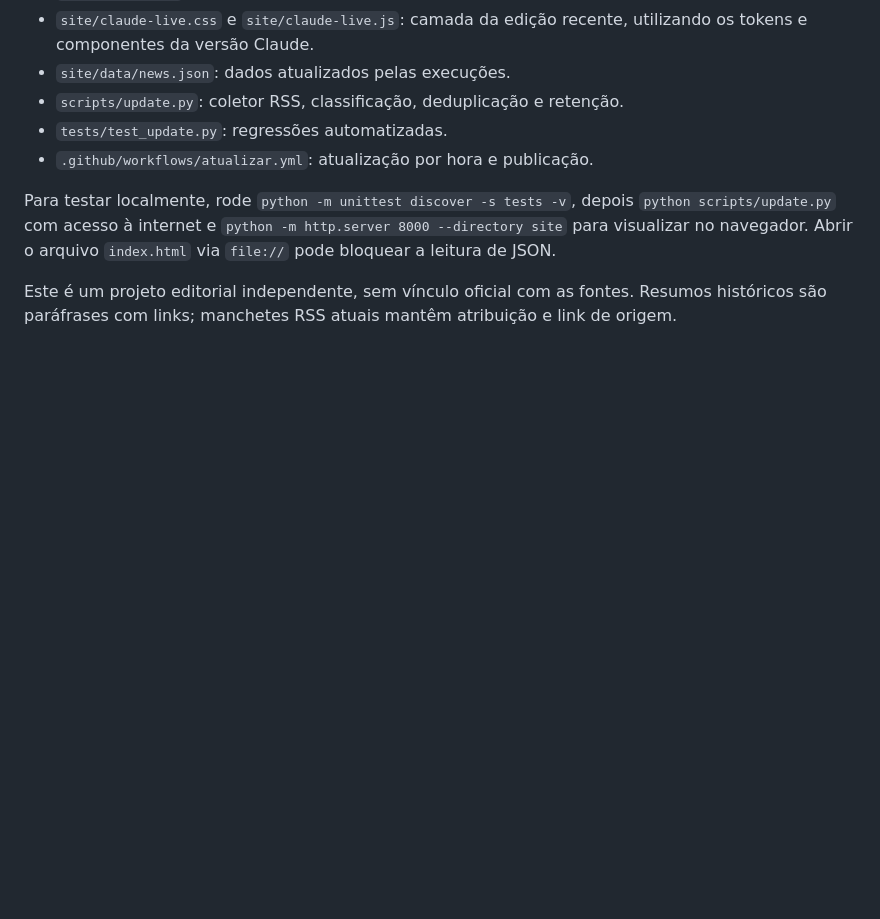
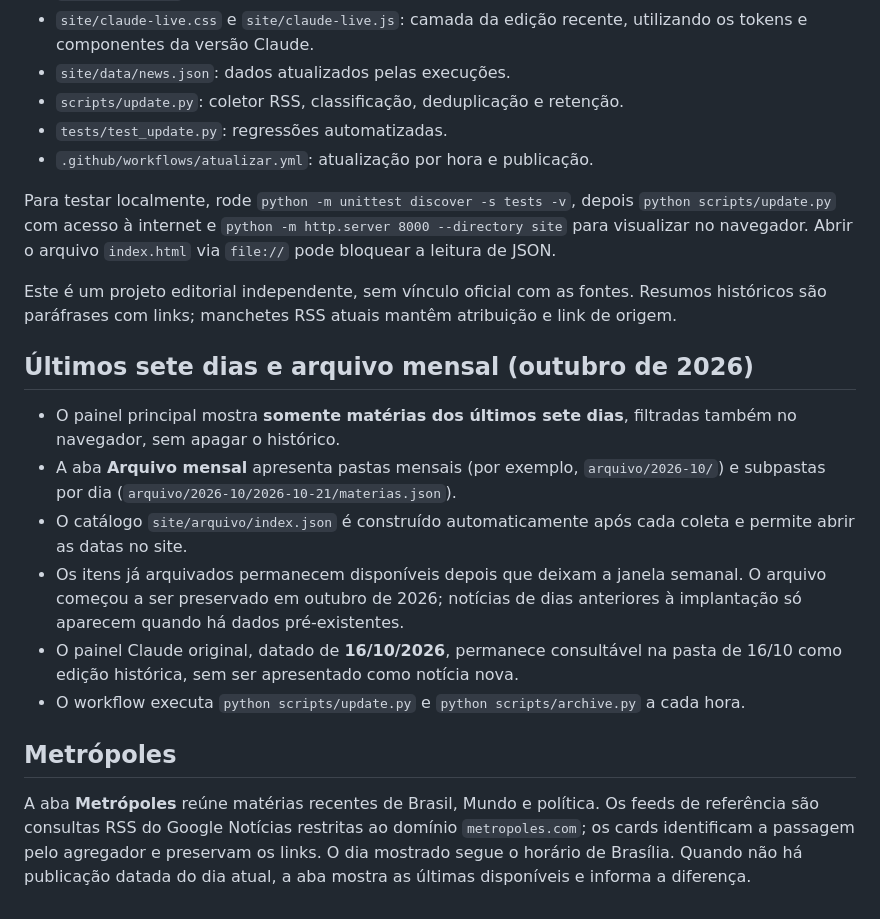
Before and after one commit to cinthiadamico/Painel-Brasil, a Markdown page: README.md, the part around the change. GitHub-like rendering; blank space fills up the shorter version.

Commit message:
docs: arquivo semanal/mensal e feed Metrópoles

```diff
--- a/README.md
+++ b/README.md
@@ -44,3 +44,16 @@ Em **Settings → Pages → Build and deployment → Source**, selecione **GitHu
 Para testar localmente, rode `python -m unittest discover -s tests -v`, depois `python scripts/update.py` com acesso à internet e `python -m http.server 8000 --directory site` para visualizar no navegador. Abrir o arquivo `index.html` via `file://` pode bloquear a leitura de JSON.
 
 Este é um projeto editorial independente, sem vínculo oficial com as fontes. Resumos históricos são paráfrases com links; manchetes RSS atuais mantêm atribuição e link de origem.
+
+## Últimos sete dias e arquivo mensal (outubro de 2026)
+
+- O painel principal mostra **somente matérias dos últimos sete dias**, filtradas também no navegador, sem apagar o histórico.
+- A aba **Arquivo mensal** apresenta pastas mensais (por exemplo, `arquivo/2026-10/`) e subpastas por dia (`arquivo/2026-10/2026-10-21/materias.json`).
+- O catálogo `site/arquivo/index.json` é construído automaticamente após cada coleta e permite abrir as datas no site.
+- Os itens já arquivados permanecem disponíveis depois que deixam a janela semanal. O arquivo começou a ser preservado em outubro de 2026; notícias de dias anteriores à implantação só aparecem quando há dados pré-existentes.
+- O painel Claude original, datado de **16/10/2026**, permanece consultável na pasta de 16/10 como edição histórica, sem ser apresentado como notícia nova.
+- O workflow executa `python scripts/update.py` e `python scripts/archive.py` a cada hora.
+
+## Metrópoles
+
+A aba **Metrópoles** reúne matérias recentes de Brasil, Mundo e política. Os feeds de referência são consultas RSS do Google Notícias restritas ao domínio `metropoles.com`; os cards identificam a passagem pelo agregador e preservam os links. O dia mostrado segue o horário de Brasília. Quando não há publicação datada do dia atual, a aba mostra as últimas disponíveis e informa a diferença.
```
